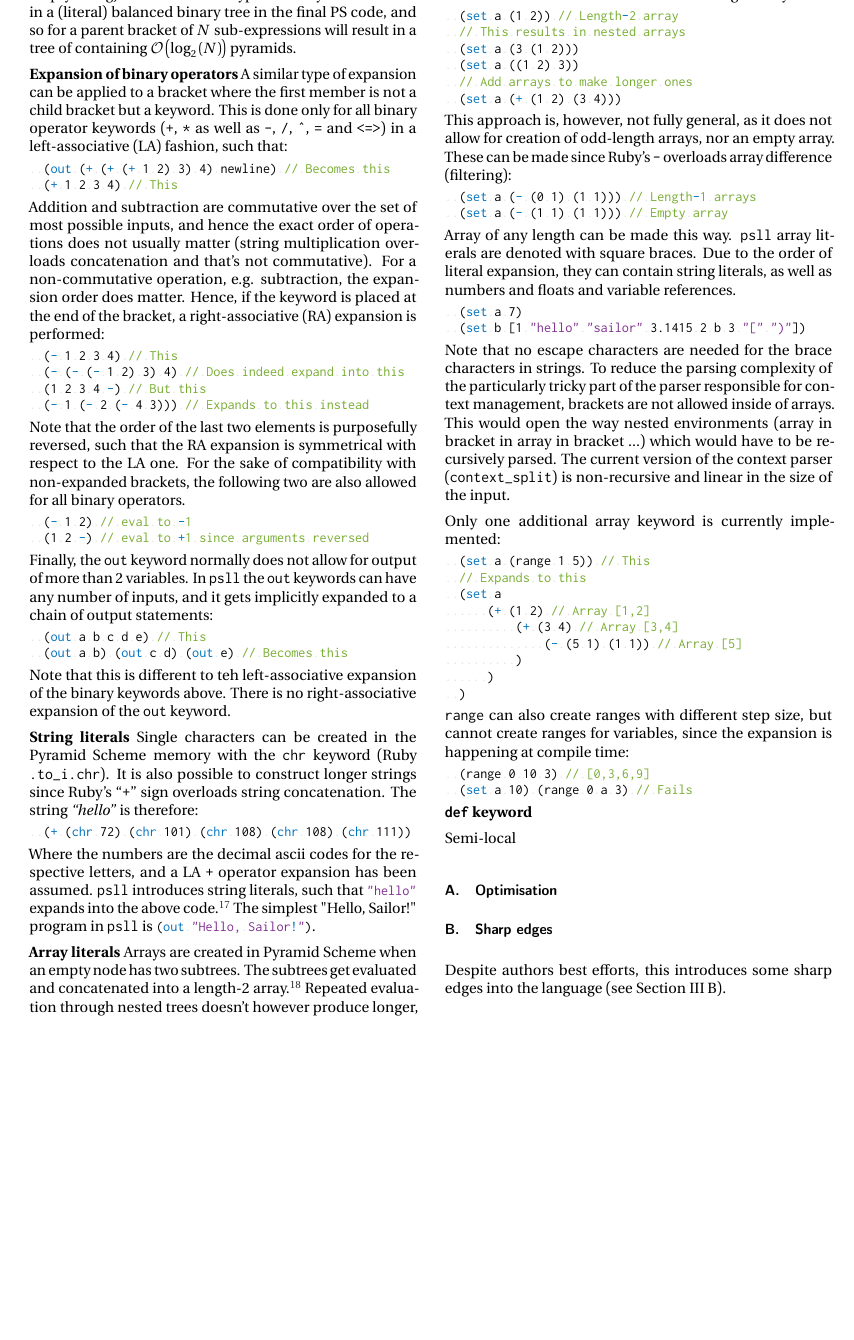
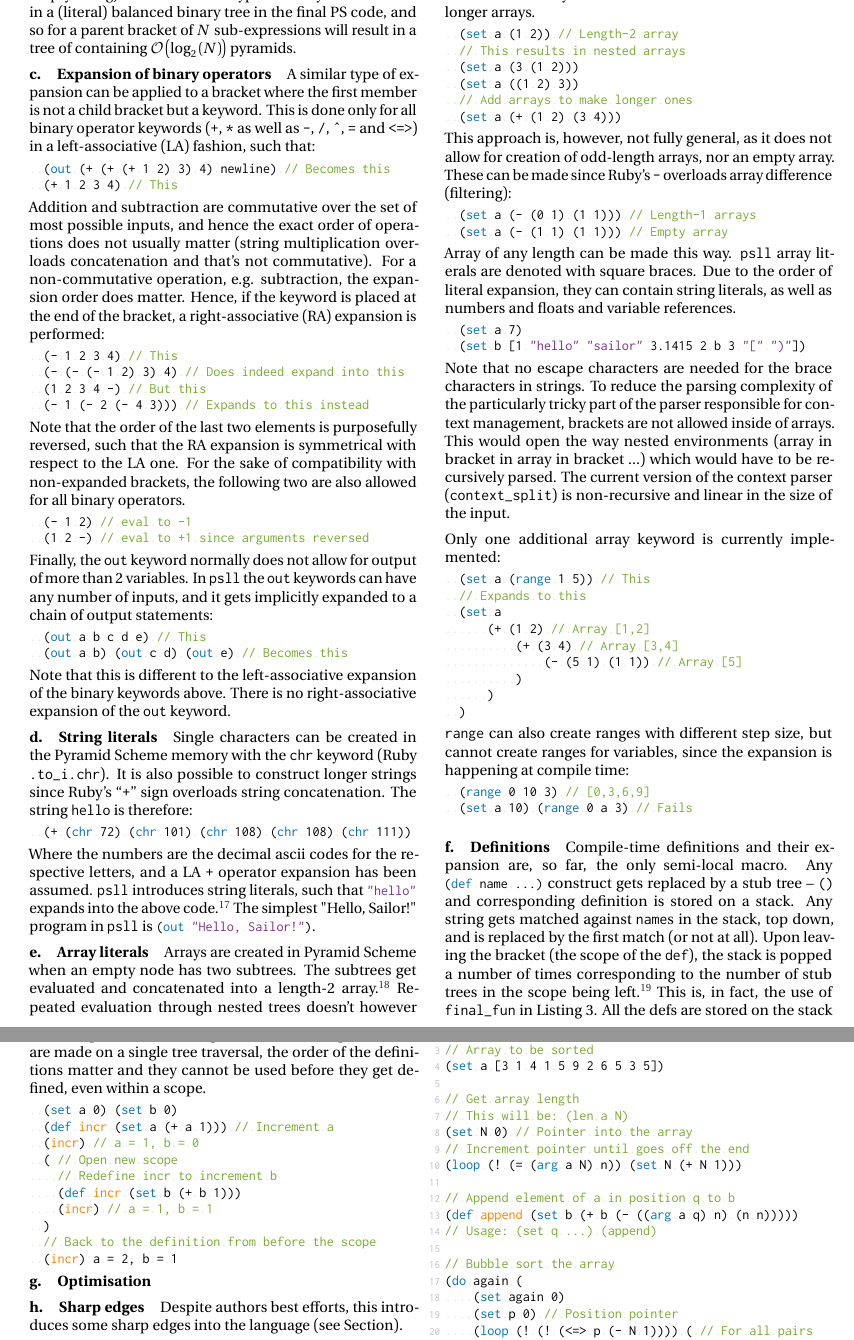
Before and after one commit to MarcinKonowalczyk/psll-lang, a LaTeX paper (sigbovik-paper/sigbovik-psll.tex): part of page 3 of 8 before the commit and two parts of pages 3 and 4 of 8 after it, the two joined at a grey line, cut so that both start at the same text, the shorter picture padded with empty space. Compiled offline with pdfLaTeX.

Commit message:
cleanup paragraphs and defs

```diff
--- a/sigbovik-paper/sigbovik-psll.tex
+++ b/sigbovik-paper/sigbovik-psll.tex
@@ -77,16 +77,16 @@ hyperfootnotes=false % Dont link footnotes (This does not work very well)
 
 % " , / , [ and ] keywords don't play nicely with other syntax
 \lstdefinelanguage{psll} {%
-otherkeywords={+,!,=,<=>,*,-,^,\#,?,_},
-morekeywords={out,chr,arg,set,do,loop,def}, % ,range,len,nil
-morekeywords={[2]append, roll}, % cheat with syntax highlighting for the only two defs
+% otherkeywords={+,!,<=>,*,-,^,\#,?,_},
+morekeywords={out,chr,arg,set,do,loop,def,range}, % ,range,len,nil
+morekeywords={[2]append, roll, incr}, % cheat with syntax highlighting for the only two defs
 sensitive=false,
 morecomment=[l]{//},%
 morestring=[b]"
 }
 
 \lstdefinelanguage{pyra} {%
-otherkeywords={+,!,=,<=>,*,\#,?},
+% otherkeywords={+,!,=,<=>,*,\#,?},
 morekeywords={out,chr,arg,set,do,loop},
 sensitive=false
 }
@@ -120,6 +120,10 @@ sensitive=false
 % Break links anywhere
 \renewcommand{\UrlBreaks}{\do\/\do\a\do\b\do\c\do\d\do\e\do\f\do\g\do\h\do\i\do\j\do\k\do\l\do\m\do\n\do\o\do\p\do\q\do\r\do\s\do\t\do\u\do\v\do\w\do\x\do\y\do\z\do\A\do\B\do\C\do\D\do\E\do\F\do\G\do\H\do\I\do\J\do\K\do\L\do\M\do\N\do\O\do\P\do\Q\do\R\do\S\do\T\do\U\do\V\do\W\do\X\do\Y\do\Z\do\0\do\1\do\2\do\3\do\4\do\5\do\6\do\7\do\8\do\9\do\-\do\:\do\.}
 
+\makeatletter
+\renewcommand\paragraph{\@startsection{paragraph}{4}{\parindent}{\parskip}{-1em}{\normalfont \normalsize \bfseries}}
+\makeatother
+% \newcommand\heading[1]{\textbf{#1}\hspace{}}
 %%%%%%%%%%%%%%%%%%%%%%%%%%%%%%%%%%%%%%%%%%%%%%%%%%
 \begin{document}
 \preprint{AIP/123-QED}
@@ -235,7 +239,7 @@ gets expanded as:
 \end{lstlisting}
 Each neighbouring pair or elements of the parent gets put together into a bracket, until the length of the parent is less than 2. Then, each bracket with exactly 2 other brackets has the empty-marker inserted as the first element. Note that the empty marker is a compiler-only keyword (python empty string) and it cannot be typed directly.\footnote{For completeness sake this will likely be implemented by reusing the underscore keyword, such that, for example, \tt{((out 1) (out 2))} could be then explicitly expanded in \psll as \tt{(\_ (\_ out 1) (\_ out 2))}} This results in a (literal) balanced binary tree in the final PS code, and so for a parent bracket of $N$ sub-expressions will result in a tree of containing $\bigO\left(\log_2\left(N\right)\right)$ pyramids.
 
-\textbf{Expansion of binary operators} A similar type of expansion can be applied to a bracket where the first member is not a child bracket but a keyword. This is done only for all binary operator keywords (\tt{+}, \tt{*} as well as \tt{-}, \tt{/}, \tt{\^}, \tt{=} and \tt{<=>}) in a left-associative (LA) fashion, such that:
+\paragraph{Expansion of binary operators} A similar type of expansion can be applied to a bracket where the first member is not a child bracket but a keyword. This is done only for all binary operator keywords (\tt{+}, \tt{*} as well as \tt{-}, \tt{/}, \tt{\^}, \tt{=} and \tt{<=>}) in a left-associative (LA) fashion, such that:
 \begin{lstlisting}[language=psll,aboveskip=3pt,belowskip=-2pt,frame=none,numbers=none]
   (out (+ (+ (+ 1 2) 3) 4) newline) // Becomes this
   (+ 1 2 3 4) // This
@@ -258,15 +262,15 @@ Finally, the \tt{out} keyword normally does not allow for output of more than 2
   (out a b c d e) // This
   (out a b) (out c d) (out e) // Becomes this
 \end{lstlisting}
-Note that this is different to teh left-associative expansion of the binary keywords above. There is no right-associative expansion of the \tt{out} keyword.
+Note that this is different to the left-associative expansion of the binary keywords above. There is no right-associative expansion of the \tt{out} keyword.
 
-\textbf{String literals} Single characters can be created in the Pyramid Scheme memory with the \tt{chr} keyword (Ruby \tt{.to\textunderscore{}i.chr}). It is also possible to construct longer strings since Ruby's \enquote{\tt{+}} sign overloads string concatenation. The string \textit{\enquote{hello}} is therefore:
+\paragraph{String literals} Single characters can be created in the Pyramid Scheme memory with the \tt{chr} keyword (Ruby \tt{.to\textunderscore{}i.chr}). It is also possible to construct longer strings since Ruby's \enquote{\tt{+}} sign overloads string concatenation. The string \tt{hello} is therefore:
 \begin{lstlisting}[language=psll,aboveskip=3pt,belowskip=-2pt,frame=none,numbers=none]
   (+ (chr 72) (chr 101) (chr 108) (chr 108) (chr 111))
 \end{lstlisting}
 Where the numbers are the decimal ascii codes for the respective letters, and a LA \tt{+} operator expansion has been assumed. \psll introduces string literals, such that \ilpsll{"hello"} expands into the above code.\footnote{Note that this is a very left-child heavy tree. To balance it, the above string could also be made by recursively concatenating its binary split. This will be implemented in the future.} The simplest "Hello, Sailor!" program in \psll is \ilpsll{(out "Hello, Sailor!")}.
 
-\textbf{Array literals} Arrays are created in Pyramid Scheme when an empty node has two subtrees. The subtrees get evaluated and concatenated into a length-2 array.\footnote{The key is the \tt{unwrap} function -- body of each empty pyramid and in the PS compiler. It returns the array element if passed only one input, but the entire array if two (\tt{t.size == 1 ? t[0] : t})} Repeated evaluation through nested trees doesn't however produce longer, but instead nested arrays. Ruby's \tt{+} operator overloads array concatenation and allows one to create longer arrays.
+\paragraph{Array literals} Arrays are created in Pyramid Scheme when an empty node has two subtrees. The subtrees get evaluated and concatenated into a length-2 array.\footnote{The key is the \tt{unwrap} function -- body of each empty pyramid and in the PS compiler. It returns the array element if passed only one input, but the entire array if two (\tt{t.size == 1 ? t[0] : t})} Repeated evaluation through nested trees doesn't however produce longer, but instead nested arrays. Ruby's \tt{+} operator overloads array concatenation and allows one to create longer arrays.
 \begin{lstlisting}[language=psll,aboveskip=3pt,belowskip=-2pt,frame=none,numbers=none]
   (set a (1 2)) // Length-2 array
   // This results in nested arrays
@@ -300,21 +304,31 @@ Only one additional array keyword is currently implemented:
   )
 \end{lstlisting}
 \tt{range} can also create ranges with different step size, but cannot create ranges for variables, since the expansion is happening at compile time:
-\begin{lstlisting}[language=psll,aboveskip=3pt,belowskip=-2pt,frame=none,numbers=none]
+\begin{lstlisting}[language=psll,aboveskip=3pt,frame=none,numbers=none]
   (range 0 10 3) // [0,3,6,9]
   (set a 10) (range 0 a 3) // Fails
 \end{lstlisting}
 
-\textbf{\tt{def} keyword}
+\paragraph{Definitions} Compile-time definitions and their expansion are, so far, the only semi-local macro. Any \ilpsll{(def name ...)} construct gets replaced by a stub tree -- \tt{()} and corresponding definition is stored on a stack. Any string gets matched against \tt{name}s in the stack, top down, and is replaced by the first match (or not at all). Upon leaving the bracket (the scope of the \tt{def}), the stack is popped a number of times corresponding to the number of stub trees in the scope being left.\footnote{This way of keeping track of definitions does, currently, lead to a bug where a stub tree in \psll source code causes a compilation fail since it unduly pops the definition stack. This issued will be addressed, possibly with a different way of keeping track of defs in the scope. This is not, however, a trivial change as it requires the tree traversal function to retain state about each scope through each recursive call.} This is, in fact, the use of \tt{final\_fun} in Listing~\ref{lst:tree_traversal}. All the defs are stored on the stack fully expanded, such that they can be used in other defs downscope. Since defs are parsed and their replacements are made on a single tree traversal, the order of the definitions matter and they cannot be used before they get defined, even within a scope.
 
-Semi-local
-\subsection{Optimisation}
+\begin{lstlisting}[language=psll,aboveskip=3pt,belowskip=-2pt,frame=none,numbers=none]
+  (set a 0) (set b 0)
+  (def incr (set a (+ a 1))) // Increment a
+  (incr) // a = 1, b = 0
+  ( // Open new scope
+    // Redefine incr to increment b
+    (def incr (set b (+ b 1)))
+    (incr) // a = 1, b = 1
+  )
+  // Back to the definition from before the scope
+  (incr) a = 2, b = 1
+\end{lstlisting}
 
-\subsection{Sharp edges}\label{sec:sharp_edges}
+\paragraph{Optimisation}
 
+\paragraph{Sharp edges}
 
-Despite authors best efforts, this introduces some sharp edges into the language (see Section~\ref{sec:sharp_edges}).
-
+Despite authors best efforts, this introduces some sharp edges into the language (see Section).
 
 As mentioned at the beginning of Section, the introduction of syntactic sugar into \psll introduces some edge cases which one ought to watch out for.
 
```
Also changed, not shown: sigbovik-paper/sigbovik-psll.pdf, sigbovik-paper/sigbovik-psll.tex (13 more changed lines).
